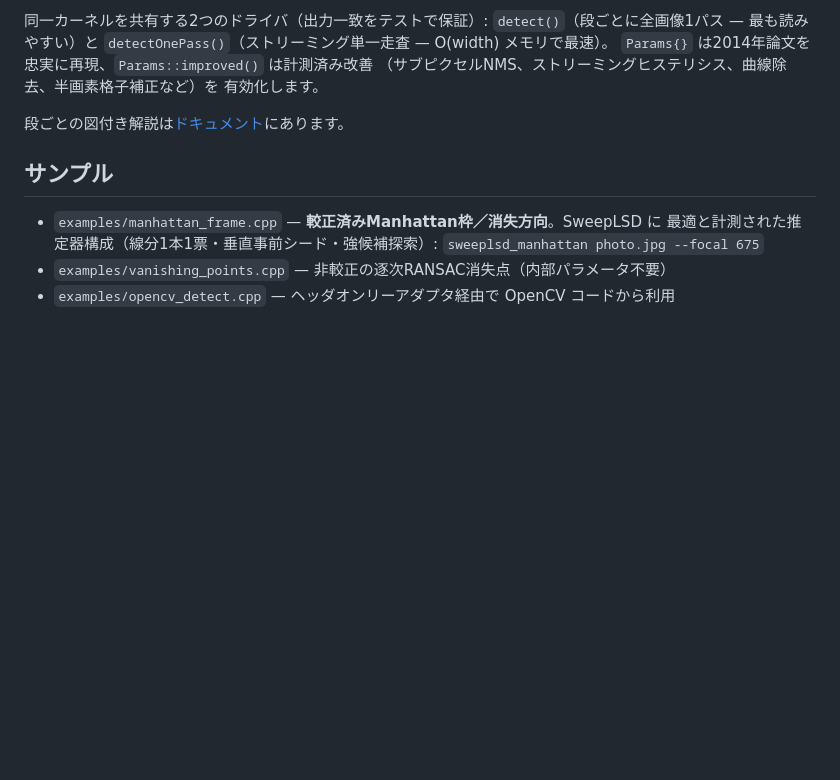
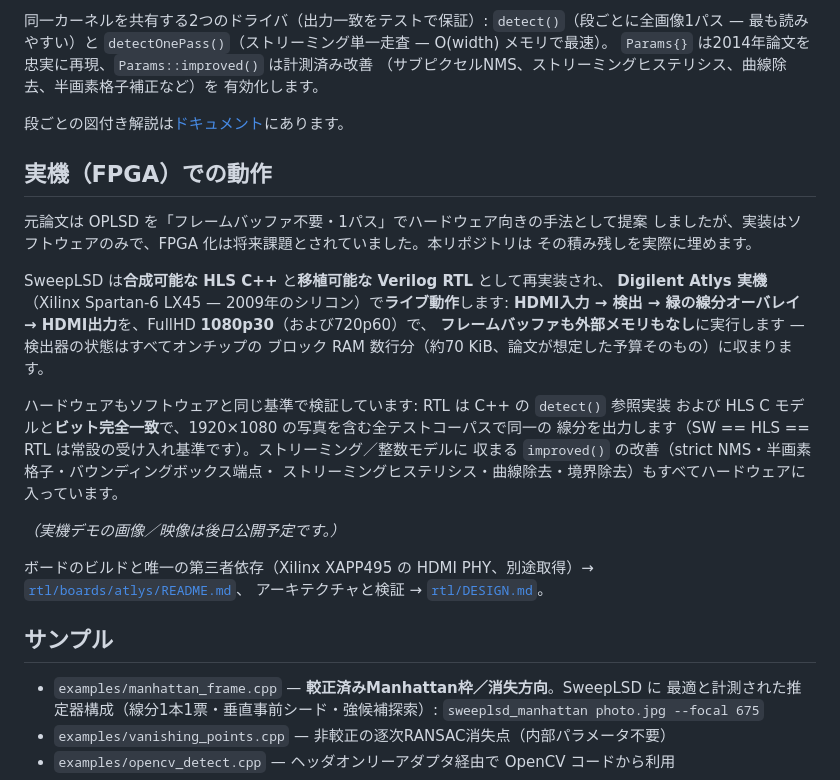
Before and after one commit to ysmz334/sweeplsd, a Markdown page: README.ja.md, the part around the change. GitHub-like rendering; blank space fills up the shorter version.

```diff
--- a/README.ja.md
+++ b/README.ja.md
@@ -86,6 +86,31 @@ CMake パッケージとして: `find_package(sweeplsd CONFIG REQUIRED)` の後
 
 段ごとの図付き解説は[ドキュメント](https://ysmz334.github.io/sweeplsd/)にあります。
 
+## 実機（FPGA）での動作
+
+元論文は OPLSD を「フレームバッファ不要・1パス」でハードウェア向きの手法として提案
+しましたが、実装はソフトウェアのみで、FPGA 化は将来課題とされていました。本リポジトリは
+その積み残しを実際に埋めます。
+
+SweepLSD は**合成可能な HLS C++** と**移植可能な Verilog RTL** として再実装され、
+**Digilent Atlys 実機**（Xilinx Spartan-6 LX45 — 2009年のシリコン）で**ライブ動作**します:
+**HDMI入力 → 検出 → 緑の線分オーバレイ → HDMI出力**を、FullHD **1080p30**（および720p60）で、
+**フレームバッファも外部メモリもなし**に実行します — 検出器の状態はすべてオンチップの
+ブロック RAM 数行分（約70 KiB、論文が想定した予算そのもの）に収まります。
+
+ハードウェアもソフトウェアと同じ基準で検証しています: RTL は C++ の `detect()` 参照実装
+および HLS C モデルと**ビット完全一致**で、1920×1080 の写真を含む全テストコーパスで同一の
+線分を出力します（SW == HLS == RTL は常設の受け入れ基準です）。ストリーミング／整数モデルに
+収まる `improved()` の改善（strict NMS・半画素格子・バウンディングボックス端点・
+ストリーミングヒステリシス・曲線除去・境界除去）もすべてハードウェアに入っています。
+
+<!-- ![Atlys 上でライブ動作する SweepLSD: HDMI 入力映像に緑の線分オーバレイ](assets/fpga_demo.jpg) -->
+*（実機デモの画像／映像は後日公開予定です。）*
+
+ボードのビルドと唯一の第三者依存（Xilinx XAPP495 の HDMI PHY、別途取得）→
+[`rtl/boards/atlys/README.md`](rtl/boards/atlys/README.md)、
+アーキテクチャと検証 → [`rtl/DESIGN.md`](rtl/DESIGN.md)。
+
 ## サンプル
 
 - `examples/manhattan_frame.cpp` — **較正済みManhattan枠／消失方向**。SweepLSD に
```
Also changed, not shown: README.md (+28 -0 lines).
